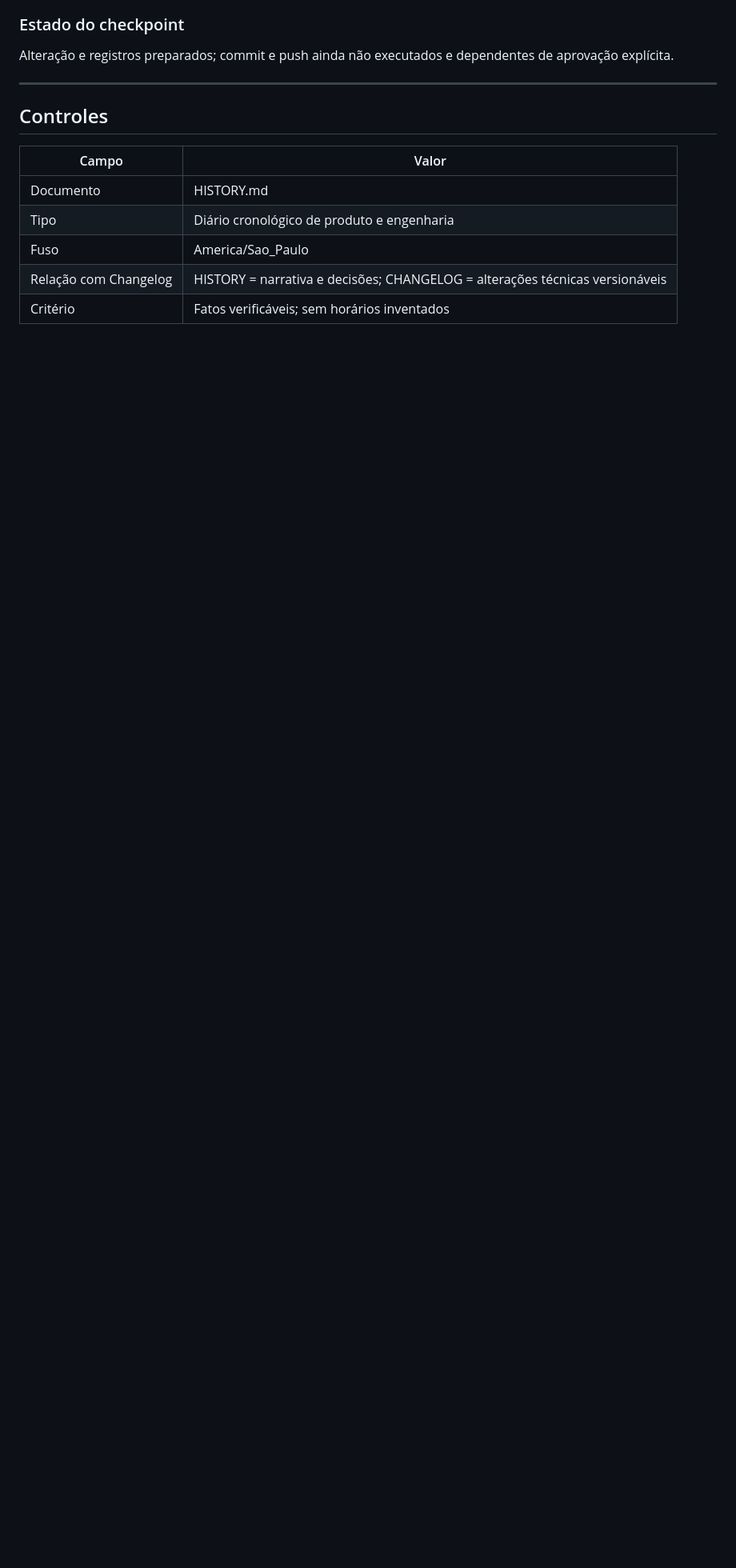
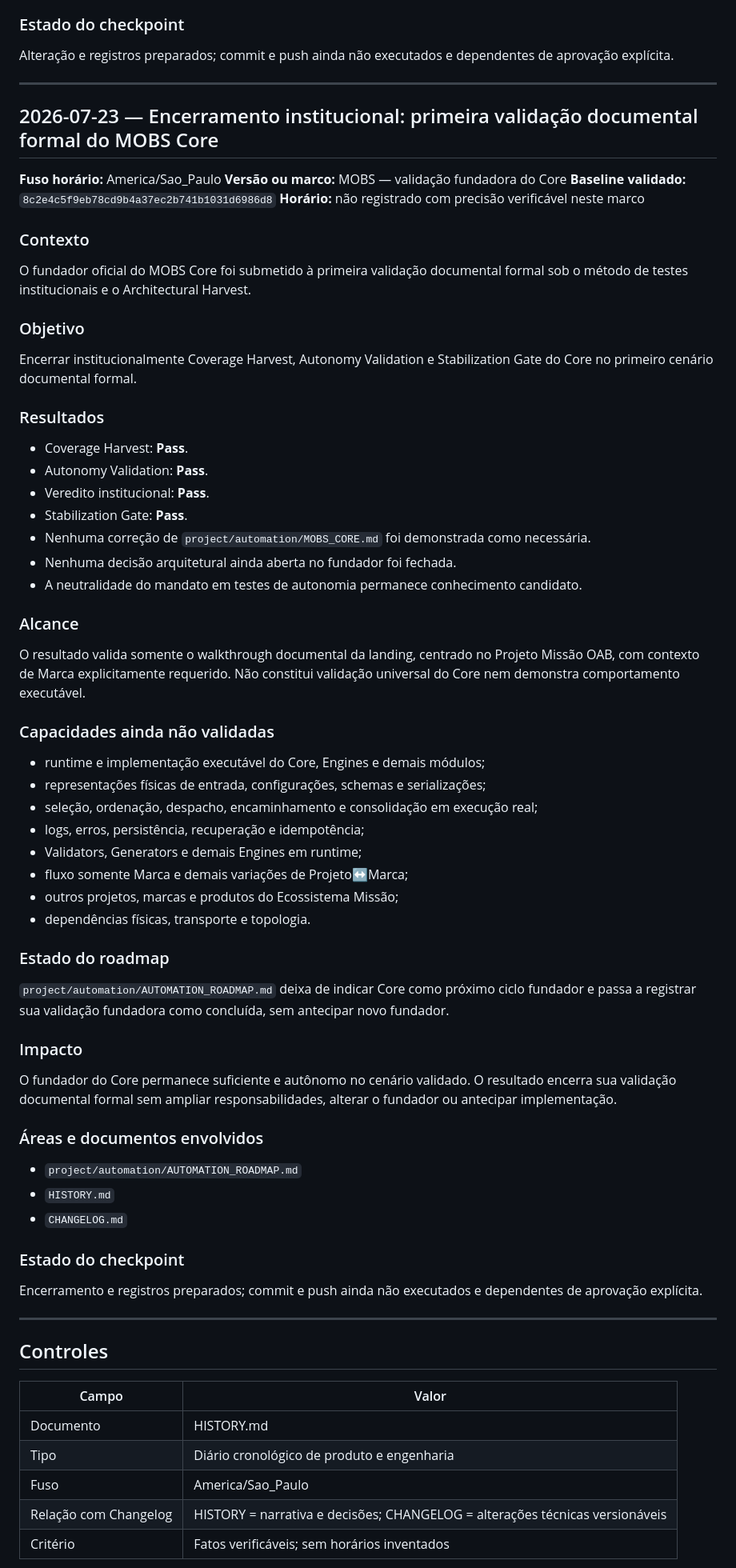
Before and after one commit to gitmanoz/M.O.P, a Markdown page: HISTORY.md, the part around the change. Shown at 80% size. Rendered like a GitHub page; blank space fills up the shorter version.

Commit message:
docs: record MOBS Core validation closure
Co-authored-by: Cursor <cursoragent@cursor.com>

```diff
--- a/HISTORY.md
+++ b/HISTORY.md
@@ -1647,6 +1647,66 @@ Alteração e registros preparados; commit e push ainda não executados e depend
 
 ---
 
+## 2026-07-23 — Encerramento institucional: primeira validação documental formal do MOBS Core
+
+**Fuso horário:** America/Sao_Paulo
+**Versão ou marco:** MOBS — validação fundadora do Core
+**Baseline validado:** `8c2e4c5f9eb78cd9b4a37ec2b741b1031d6986d8`
+**Horário:** não registrado com precisão verificável neste marco
+
+### Contexto
+
+O fundador oficial do MOBS Core foi submetido à primeira validação documental formal sob o método de testes institucionais e o Architectural Harvest.
+
+### Objetivo
+
+Encerrar institucionalmente Coverage Harvest, Autonomy Validation e Stabilization Gate do Core no primeiro cenário documental formal.
+
+### Resultados
+
+- Coverage Harvest: **Pass**.
+- Autonomy Validation: **Pass**.
+- Veredito institucional: **Pass**.
+- Stabilization Gate: **Pass**.
+- Nenhuma correção de `project/automation/MOBS_CORE.md` foi demonstrada como necessária.
+- Nenhuma decisão arquitetural ainda aberta no fundador foi fechada.
+- A neutralidade do mandato em testes de autonomia permanece conhecimento candidato.
+
+### Alcance
+
+O resultado valida somente o walkthrough documental da landing, centrado no Projeto Missão OAB, com contexto de Marca explicitamente requerido. Não constitui validação universal do Core nem demonstra comportamento executável.
+
+### Capacidades ainda não validadas
+
+- runtime e implementação executável do Core, Engines e demais módulos;
+- representações físicas de entrada, configurações, schemas e serializações;
+- seleção, ordenação, despacho, encaminhamento e consolidação em execução real;
+- logs, erros, persistência, recuperação e idempotência;
+- Validators, Generators e demais Engines em runtime;
+- fluxo somente Marca e demais variações de Projeto↔Marca;
+- outros projetos, marcas e produtos do Ecossistema Missão;
+- dependências físicas, transporte e topologia.
+
+### Estado do roadmap
+
+`project/automation/AUTOMATION_ROADMAP.md` deixa de indicar Core como próximo ciclo fundador e passa a registrar sua validação fundadora como concluída, sem antecipar novo fundador.
+
+### Impacto
+
+O fundador do Core permanece suficiente e autônomo no cenário validado. O resultado encerra sua validação documental formal sem ampliar responsabilidades, alterar o fundador ou antecipar implementação.
+
+### Áreas e documentos envolvidos
+
+- `project/automation/AUTOMATION_ROADMAP.md`
+- `HISTORY.md`
+- `CHANGELOG.md`
+
+### Estado do checkpoint
+
+Encerramento e registros preparados; commit e push ainda não executados e dependentes de aprovação explícita.
+
+---
+
 ## Controles
 
 | Campo | Valor |
```
Also changed, not shown: CHANGELOG.md (+1 -0 lines), project/automation/AUTOMATION_ROADMAP.md (+1 -1 lines).
